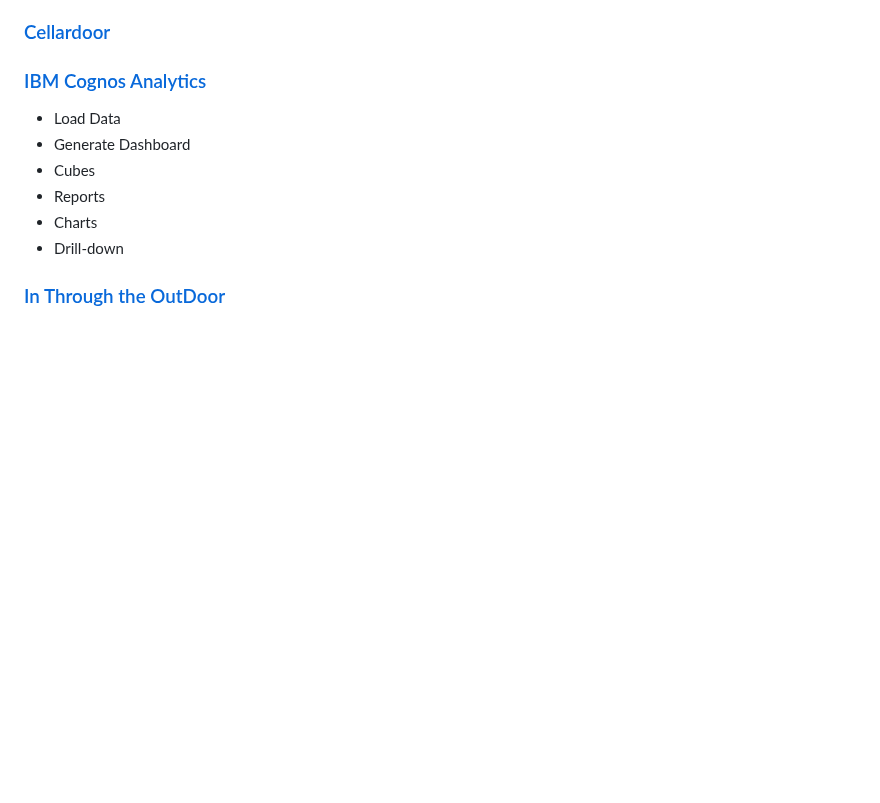
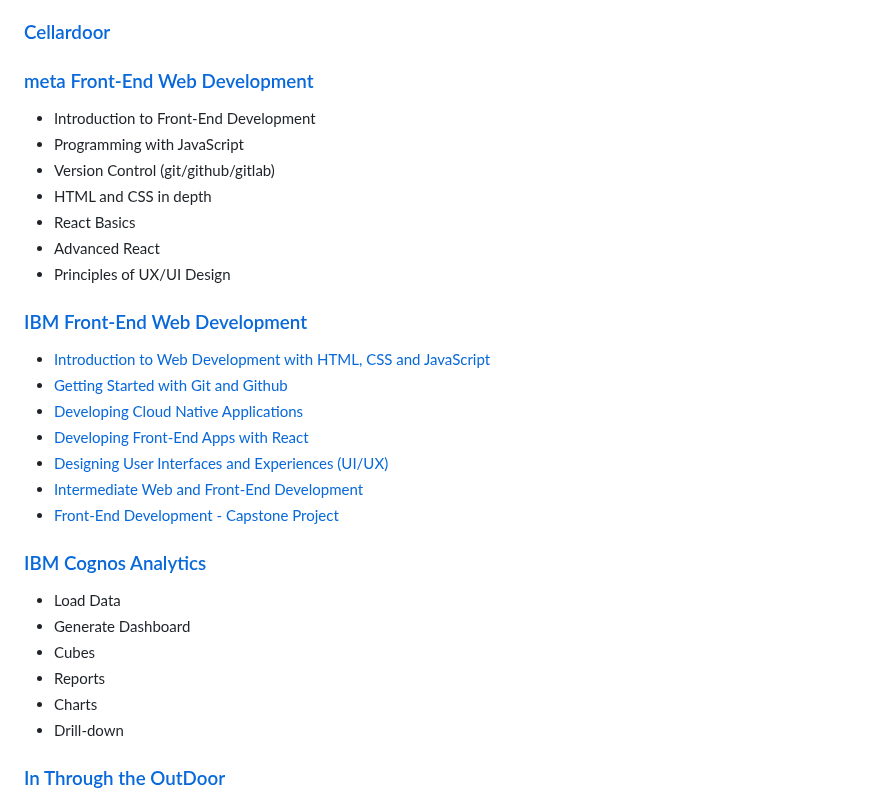
Before and after one commit to bbauska/bbauska, a Markdown page: README.md, the part around the change. Rendered like a GitHub page; blank space fills up the shorter version.

```diff
--- a/README.md
+++ b/README.md
@@ -81,6 +81,24 @@ Here are some ideas to get you started:
 ### In 1961, a band of scientists got together in the US and decided #1, aliens are an absolute certainty in the universe.  And #2, there are most probably between 30 and 40 MILLION species of Aliens in the Milky Way Galaxy ALONE.  Not to mention the other billion galaxies in the known universe.  Says alot...
 
 ### [Cellardoor](https://github.com/bbauska/cellardoor)
+
+### [meta Front-End Web Development](https://github.com/ginny100/Meta-Front-End-Developer)
+  - Introduction to Front-End Development
+  - Programming with JavaScript
+  - Version Control (git/github/gitlab)
+  - HTML and CSS in depth
+  - React Basics
+  - Advanced React
+  - Principles of UX/UI Design
+
+### [IBM Front-End Web Development](https://www.coursera.org/professional-certificates/ibm-frontend-developer)
+  - [Introduction to Web Development with HTML, CSS and JavaScript](https://www.coursera.org/learn/introduction-to-web-development-with-html-css-javacript?specialization=ibm-frontend-developer)
+  - [Getting Started with Git and Github](https://www.coursera.org/learn/getting-started-with-git-and-github?specialization=ibm-frontend-developer)
+  - [Developing Cloud Native Applications](https://www.coursera.org/learn/developing-cloud-native-applications?specialization=ibm-frontend-developer)
+  - [Developing Front-End Apps with React](https://www.coursera.org/learn/developing-frontend-apps-with-react?specialization=ibm-frontend-developer)
+  - [Designing User Interfaces and Experiences (UI/UX)](https://www.coursera.org/learn/designing-user-interfaces-and-experiences-uiux?specialization=ibm-frontend-developer)
+  - [Intermediate Web and Front-End Development](https://www.coursera.org/learn/intermediate-web-and-front-end-development?specialization=ibm-frontend-developer)
+  - [Front-End Development - Capstone Project](https://www.coursera.org/learn/front-end-development-capstone-project?specialization=ibm-frontend-developer)
 
 ### [IBM Cognos Analytics](https://myibm.ibm.com/dashboard/)
   - Load Data
```
